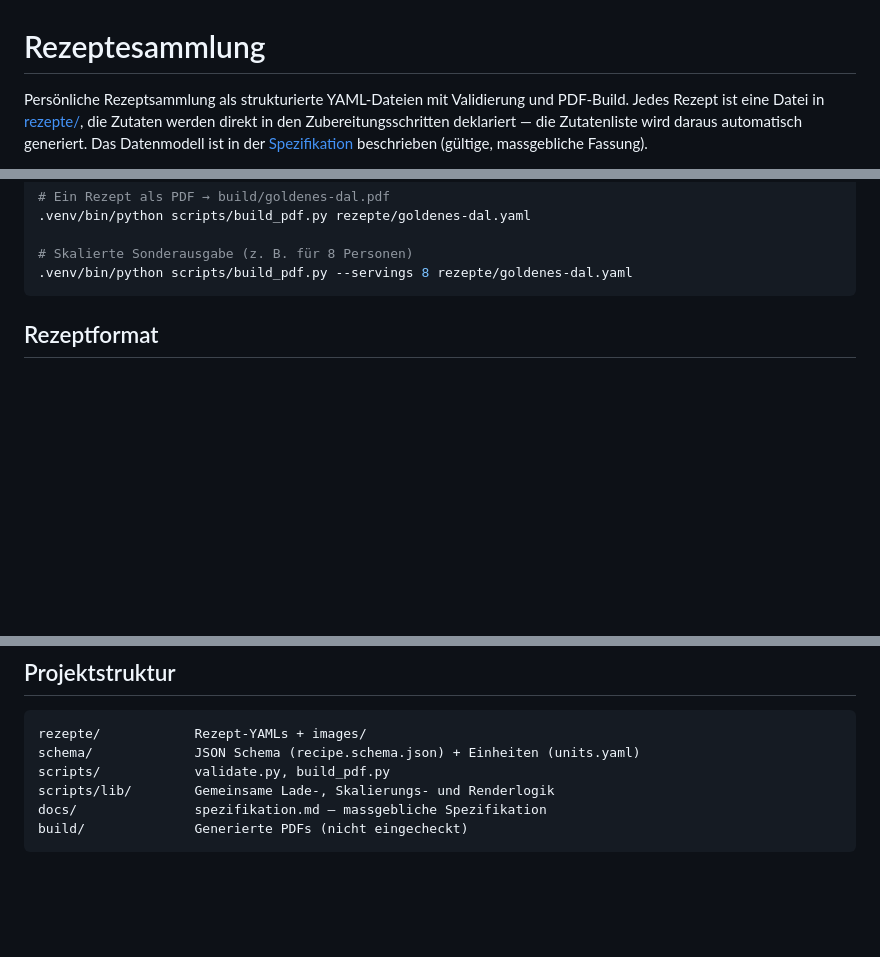
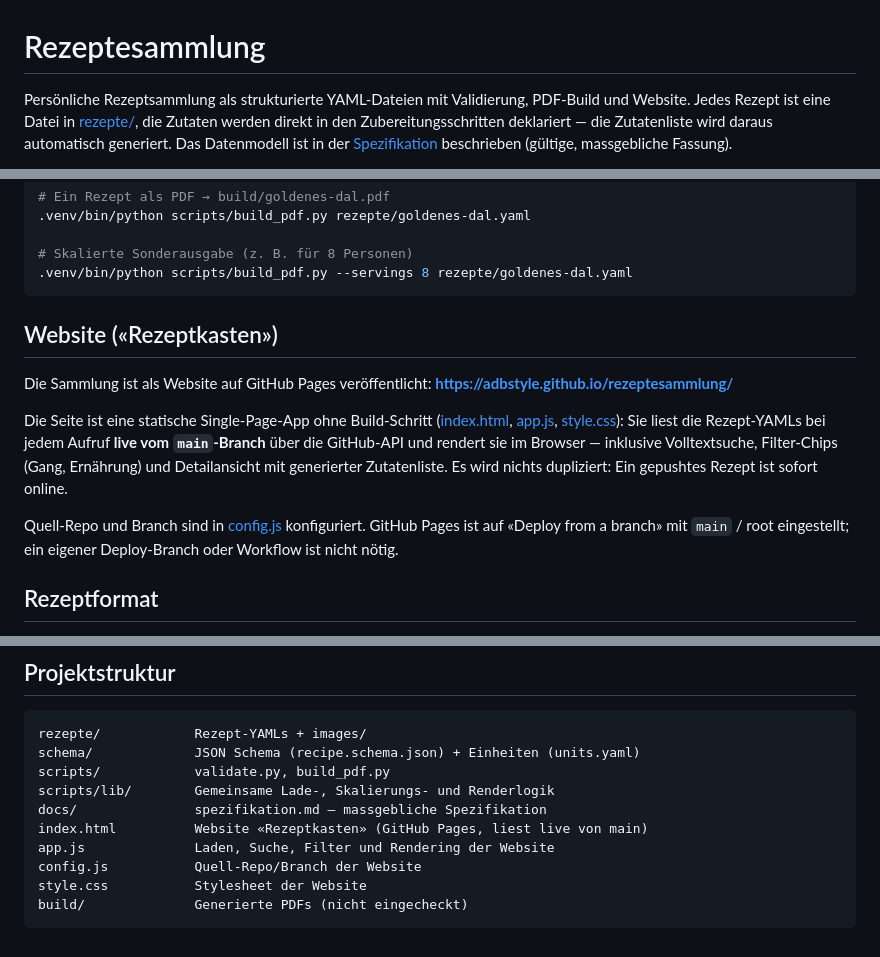
Before and after one commit to adbstyle/rezeptesammlung, a Markdown page: README.md, 3 parts joined by grey strips. Drawn GitHub-style; blank space fills up the shorter version.

Commit message:
README: Website-Abschnitt (Rezeptkasten auf GitHub Pages)
Co-Authored-By: Claude Fable 5 <noreply@anthropic.com>

````diff
--- a/README.md
+++ b/README.md
@@ -1,8 +1,8 @@
 # Rezeptesammlung
 
-Persönliche Rezeptsammlung als strukturierte YAML-Dateien mit Validierung und
-PDF-Build. Jedes Rezept ist eine Datei in [rezepte/](rezepte/), die Zutaten
-werden direkt in den Zubereitungsschritten deklariert — die Zutatenliste wird
-daraus automatisch generiert. Das Datenmodell ist in der
+Persönliche Rezeptsammlung als strukturierte YAML-Dateien mit Validierung,
+PDF-Build und Website. Jedes Rezept ist eine Datei in [rezepte/](rezepte/),
+die Zutaten werden direkt in den Zubereitungsschritten deklariert — die
+Zutatenliste wird daraus automatisch generiert. Das Datenmodell ist in der
 [Spezifikation](docs/spezifikation.md) beschrieben (gültige, massgebliche
 Fassung).
@@ -35,6 +37,22 @@ Für den PDF-Build werden zusätzlich **Pandoc** (Markdown → HTML) und ein
 # Skalierte Sonderausgabe (z. B. für 8 Personen)
 .venv/bin/python scripts/build_pdf.py --servings 8 rezepte/goldenes-dal.yaml
 ```
+
+## Website («Rezeptkasten»)
+
+Die Sammlung ist als Website auf GitHub Pages veröffentlicht:
+**<https://adbstyle.github.io/rezeptesammlung/>**
+
+Die Seite ist eine statische Single-Page-App ohne Build-Schritt
+([index.html](index.html), [app.js](app.js), [style.css](style.css)): Sie
+liest die Rezept-YAMLs bei jedem Aufruf **live vom `main`-Branch** über die
+GitHub-API und rendert sie im Browser — inklusive Volltextsuche, Filter-Chips
+(Gang, Ernährung) und Detailansicht mit generierter Zutatenliste. Es wird
+nichts dupliziert: Ein gepushtes Rezept ist sofort online.
+
+Quell-Repo und Branch sind in [config.js](config.js) konfiguriert. GitHub
+Pages ist auf «Deploy from a branch» mit `main` / root eingestellt; ein
+eigener Deploy-Branch oder Workflow ist nicht nötig.
 
 ## Rezeptformat
 
@@ -96,5 +114,9 @@ schema/             JSON Schema (recipe.schema.json) + Einheiten (units.yaml)
 scripts/            validate.py, build_pdf.py
 scripts/lib/        Gemeinsame Lade-, Skalierungs- und Renderlogik
 docs/               spezifikation.md — massgebliche Spezifikation
+index.html          Website «Rezeptkasten» (GitHub Pages, liest live von main)
+app.js              Laden, Suche, Filter und Rendering der Website
+config.js           Quell-Repo/Branch der Website
+style.css           Stylesheet der Website
 build/              Generierte PDFs (nicht eingecheckt)
 ```
````
Also changed, not shown: other parts of README.md (+2 -0 lines).
